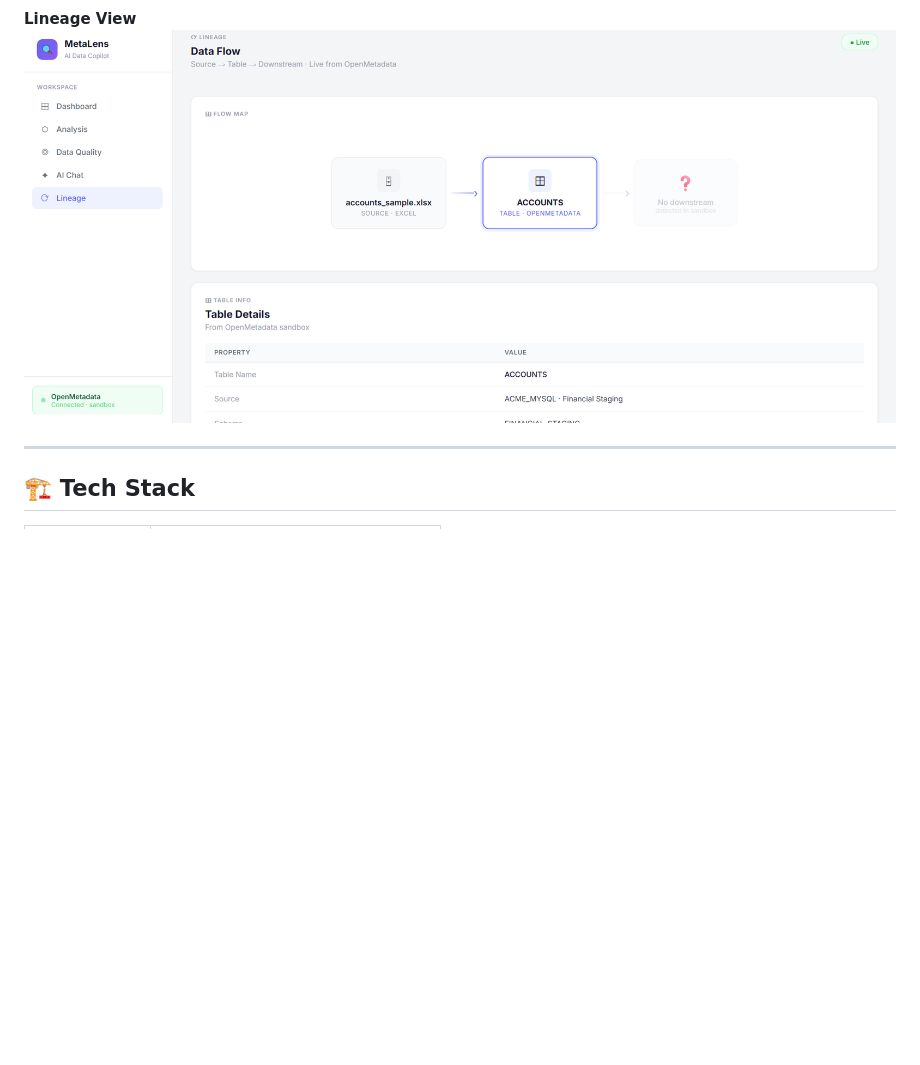
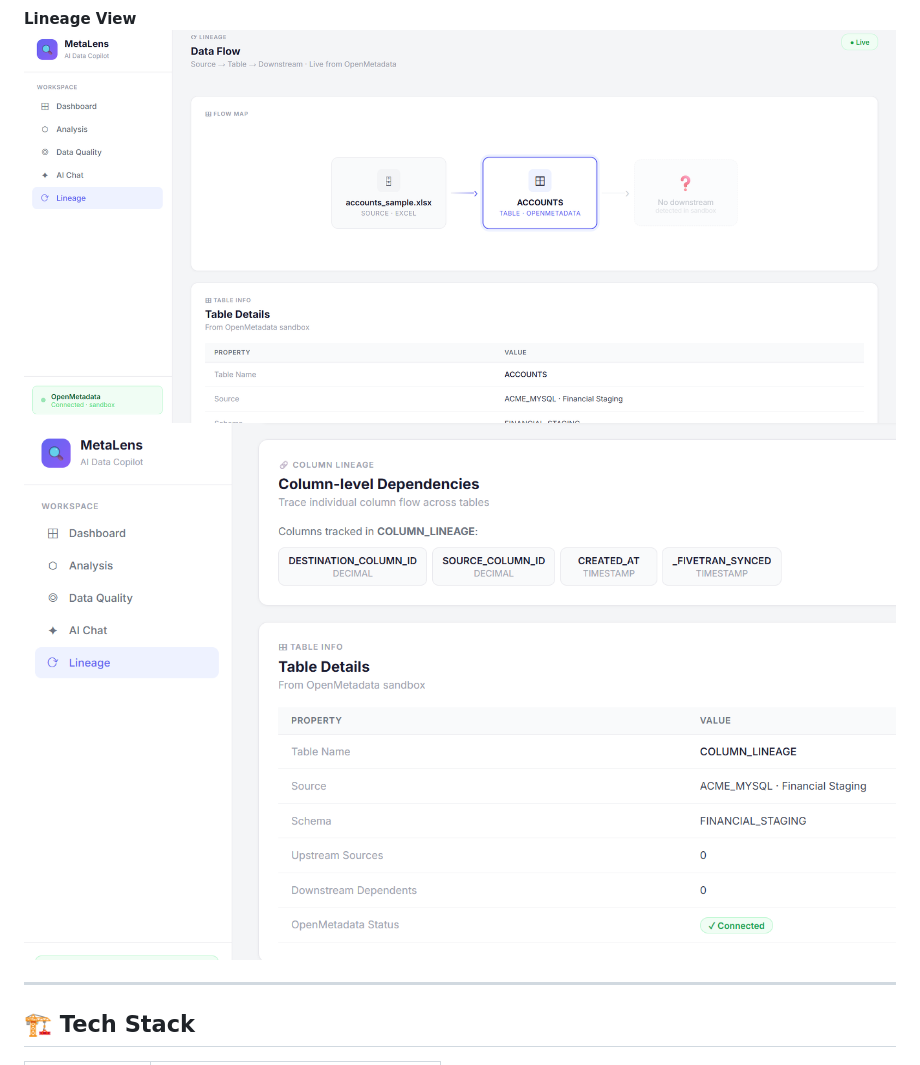
Before and after one commit to pratyakshyamishra43-coder/MetaLens, a Markdown page: README.md, the part around the change. GitHub-like rendering; blank space fills up the shorter version.

```diff
--- a/README.md
+++ b/README.md
@@ -86,7 +86,8 @@ MetaLens connects your Excel file to OpenMetadata's governance layer and uses AI
 
 
 **Lineage View**
-![Lineage](screenshots/lineage.png)
+![Lineage](screenshots/lineage.png) ![Column Level Lineage](screenshots/ColumnLineage.png)
+
 
 ---
 
```
